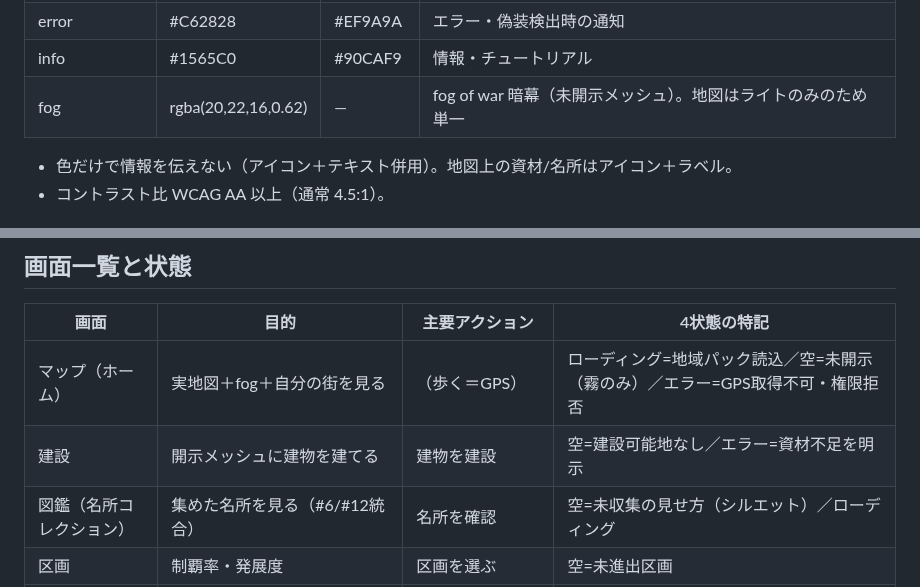
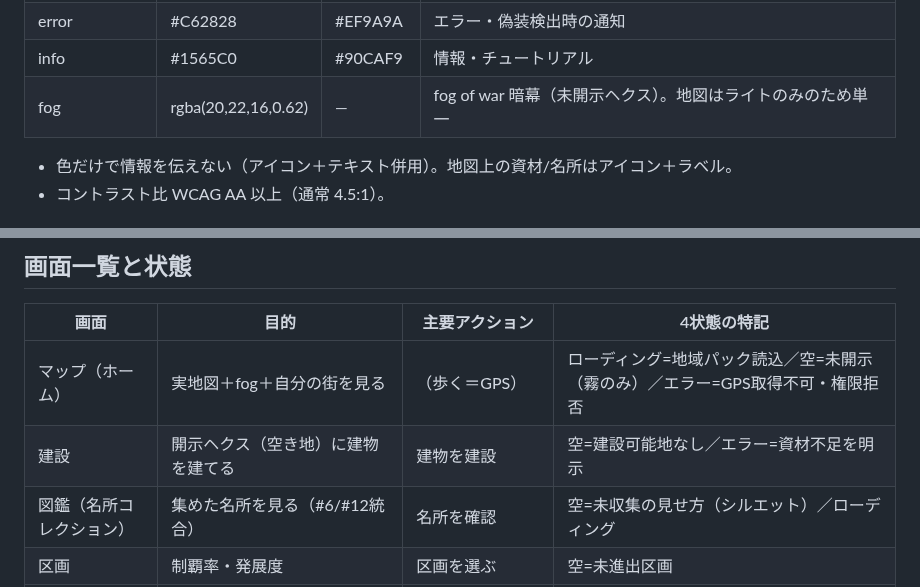
Before and after one commit to rokusoudo-product/terra-town, a Markdown page: DESIGN.md, 2 parts joined by grey strips. Rendered like a GitHub page.

```diff
--- a/DESIGN.md
+++ b/DESIGN.md
@@ -28,7 +28,7 @@
 | warning | #F9A825 | #FFCA45 | 注意（電池・権限） |
 | error | #C62828 | #EF9A9A | エラー・偽装検出時の通知 |
 | info | #1565C0 | #90CAF9 | 情報・チュートリアル |
-| fog | rgba(20,22,16,0.62) | — | fog of war 暗幕（未開示メッシュ）。地図はライトのみのため単一 |
+| fog | rgba(20,22,16,0.62) | — | fog of war 暗幕（未開示ヘクス）。地図はライトのみのため単一 |
 
 - 色だけで情報を伝えない（アイコン＋テキスト併用）。地図上の資材/名所はアイコン＋ラベル。
 - コントラスト比 WCAG AA 以上（通常 4.5:1）。
@@ -47,7 +47,7 @@
 | 画面 | 目的 | 主要アクション | 4状態の特記 |
 |------|------|--------------|------------|
 | マップ（ホーム） | 実地図＋fog＋自分の街を見る | （歩く＝GPS） | ローディング=地域パック読込／空=未開示（霧のみ）／エラー=GPS取得不可・権限拒否 |
-| 建設 | 開示メッシュに建物を建てる | 建物を建設 | 空=建設可能地なし／エラー=資材不足を明示 |
+| 建設 | 開示ヘクス（空き地）に建物を建てる | 建物を建設 | 空=建設可能地なし／エラー=資材不足を明示 |
 | 図鑑（名所コレクション） | 集めた名所を見る（#6/#12統合） | 名所を確認 | 空=未収集の見せ方（シルエット）／ローディング |
 | 区画 | 制覇率・発展度 | 区画を選ぶ | 空=未進出区画 |
 | 設定 | プライバシーゾーン・権限・エクスポート/インポート | ゾーン設定・データ書出/読込 | エラー=インポート失敗時の復旧案内 |
```
Also changed, not shown: docs/architecture.md (+2 -2 lines), specs/001-mvp/plan.md (+20 -16 lines).
